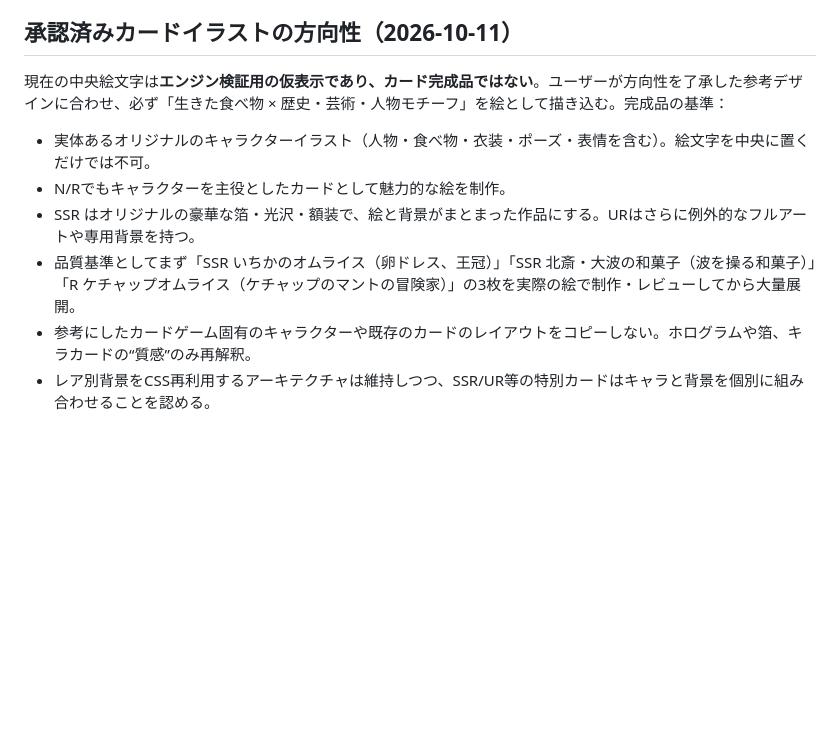
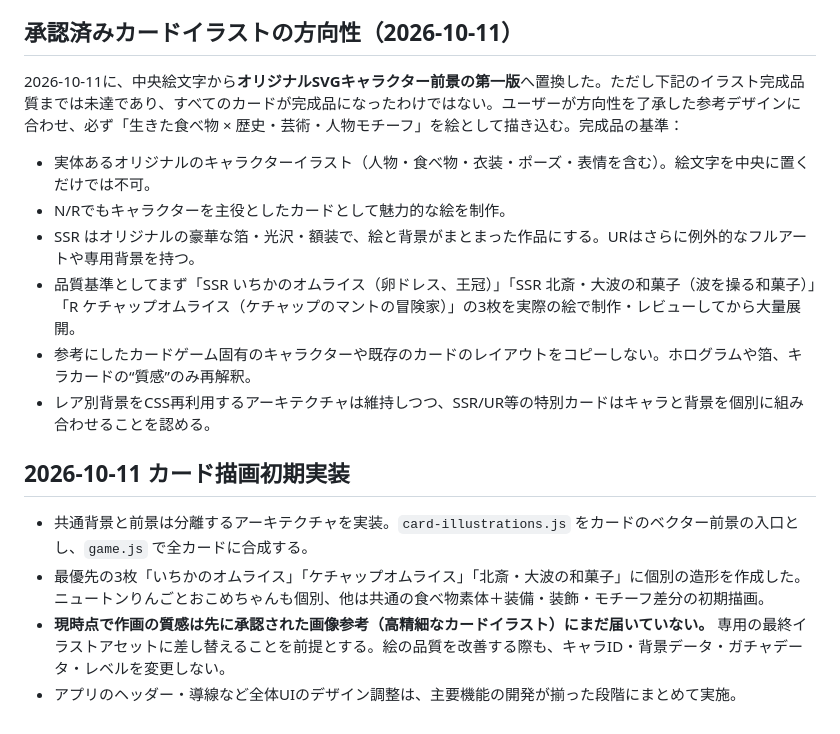
Before and after one commit to corecycletune/mogumogu-diary, a Markdown page: docs/GAME_DESIGN.md, the part around the change. Drawn GitHub-style; blank space fills up the shorter version.

Commit message:
Document illustrated card integration, unfinished art polish and deferred app-wide redesign

```diff
--- a/docs/GAME_DESIGN.md
+++ b/docs/GAME_DESIGN.md
@@ -61,10 +61,17 @@
 
 ## 承認済みカードイラストの方向性（2026-10-11）
 
-現在の中央絵文字は**エンジン検証用の仮表示であり、カード完成品ではない**。ユーザーが方向性を了承した参考デザインに合わせ、必ず「生きた食べ物 × 歴史・芸術・人物モチーフ」を絵として描き込む。完成品の基準：
+2026-10-11に、中央絵文字から**オリジナルSVGキャラクター前景の第一版**へ置換した。ただし下記のイラスト完成品質までは未達であり、すべてのカードが完成品になったわけではない。ユーザーが方向性を了承した参考デザインに合わせ、必ず「生きた食べ物 × 歴史・芸術・人物モチーフ」を絵として描き込む。完成品の基準：
 - 実体あるオリジナルのキャラクターイラスト（人物・食べ物・衣装・ポーズ・表情を含む）。絵文字を中央に置くだけでは不可。
 - N/Rでもキャラクターを主役としたカードとして魅力的な絵を制作。
 - SSR はオリジナルの豪華な箔・光沢・額装で、絵と背景がまとまった作品にする。URはさらに例外的なフルアートや専用背景を持つ。
 - 品質基準としてまず「SSR いちかのオムライス（卵ドレス、王冠）」「SSR 北斎・大波の和菓子（波を操る和菓子）」「R ケチャップオムライス（ケチャップのマントの冒険家）」の3枚を実際の絵で制作・レビューしてから大量展開。
 - 参考にしたカードゲーム固有のキャラクターや既存のカードのレイアウトをコピーしない。ホログラムや箔、キラカードの“質感”のみ再解釈。
 - レア別背景をCSS再利用するアーキテクチャは維持しつつ、SSR/UR等の特別カードはキャラと背景を個別に組み合わせることを認める。
+
+## 2026-10-11 カード描画初期実装
+
+- 共通背景と前景は分離するアーキテクチャを実装。`card-illustrations.js` をカードのベクター前景の入口とし、`game.js` で全カードに合成する。
+- 最優先の3枚「いちかのオムライス」「ケチャップオムライス」「北斎・大波の和菓子」に個別の造形を作成した。ニュートンりんごとおこめちゃんも個別、他は共通の食べ物素体＋装備・装飾・モチーフ差分の初期描画。
+- **現時点で作画の質感は先に承認された画像参考（高精細なカードイラスト）にまだ届いていない。** 専用の最終イラストアセットに差し替えることを前提とする。絵の品質を改善する際も、キャラID・背景データ・ガチャデータ・レベルを変更しない。
+- アプリのヘッダー・導線など全体UIのデザイン調整は、主要機能の開発が揃った段階にまとめて実施。
```
